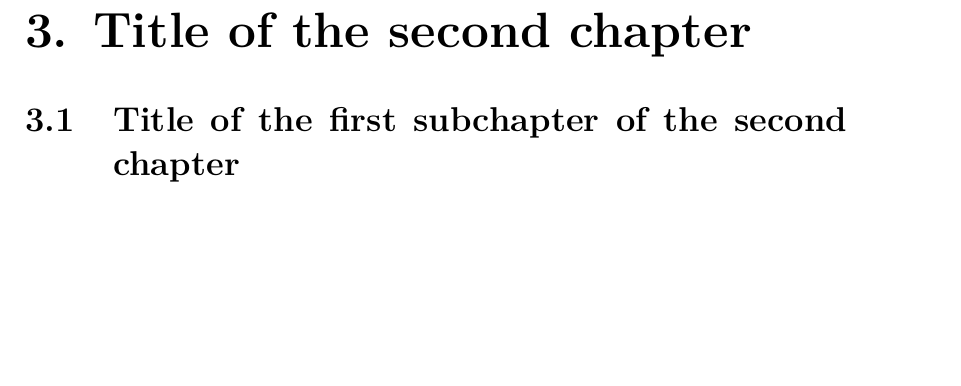
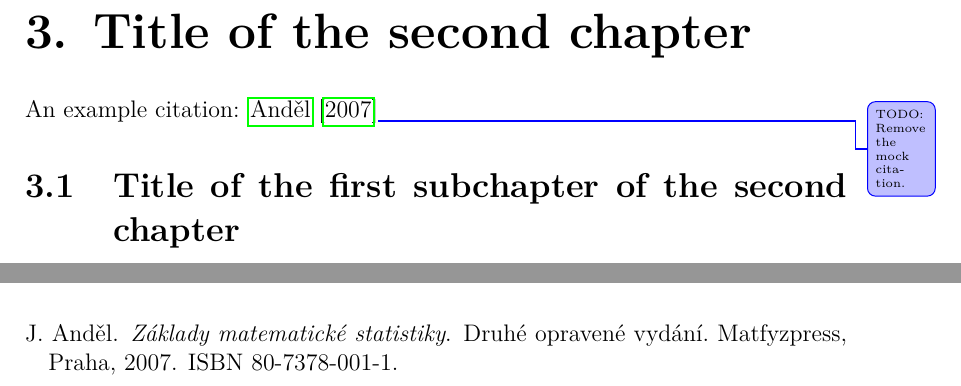
Before and after one commit to leskovde/AutoPIE, a LaTeX thesis (Thesis/source/thesis.tex, which reads Thesis/source/chap03_clang.tex): part of page 12 of 18 before the commit and two parts of pages 12 and 14 of 18 after it, the two joined at a grey line, cut so that both start at the same text, the shorter picture padded with empty space. Compiled offline with pdfLaTeX.

```diff
--- a/Thesis/source/chap03_clang.tex
+++ b/Thesis/source/chap03_clang.tex
@@ -1,4 +1,6 @@
 \chapter{Title of the second chapter}
+
+An~example citation: \cite{Andel07}\change{TODO: Remove the mock citation.}
 
 \section{Title of the first subchapter of the second chapter}
 
```
Also changed, not shown: Thesis/source/abstract.pdf (added), Thesis/source/thesis.bbl, Thesis/source/thesis.pdf, 10 other files.
